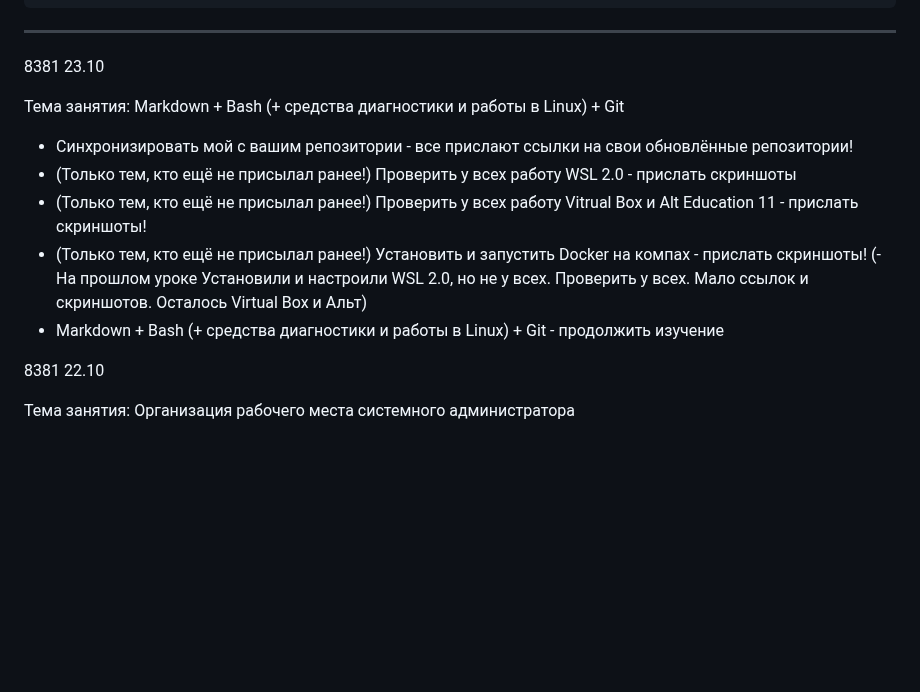
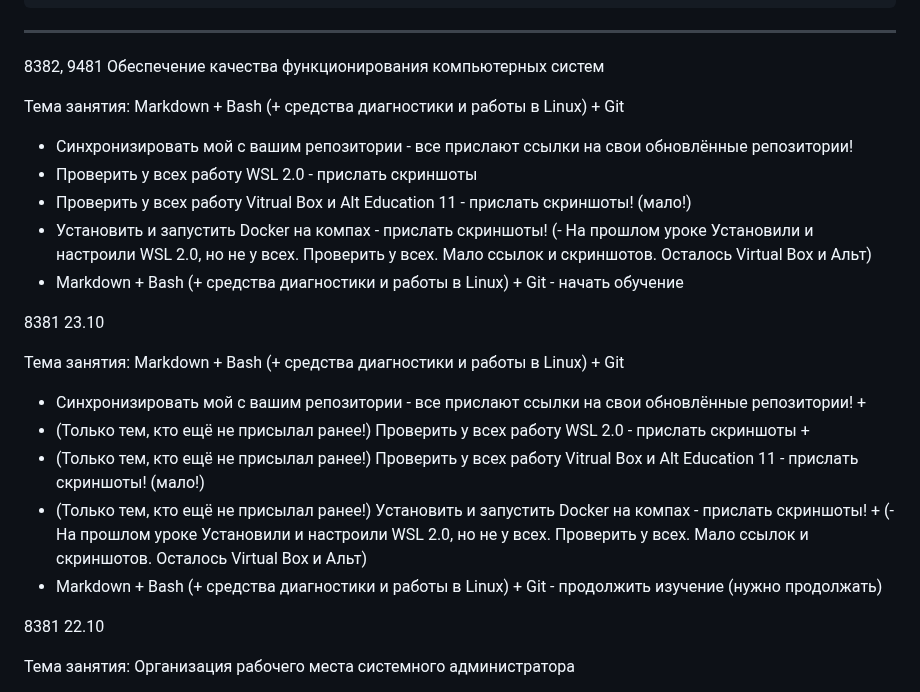
Before and after one commit to yufusawa/MfuaGit, a Markdown page: Todo.md, the part around the change. GitHub-like rendering; blank space fills up the shorter version.

````diff
--- a/Todo.md
+++ b/Todo.md
@@ -48,16 +48,29 @@
 ```
 
 ***
+
+8382, 9481 Обеспечение качества функционирования компьютерных систем
+
+Тема занятия: Markdown + Bash (+ cредства диагностики  и работы в Linux) + Git
+
+- Синхронизировать мой  с вашим репозитории - все прислают ссылки на свои обновлённые репозитории!
+- Проверить у всех работу WSL 2.0 - прислать скриншоты
+- Проверить у всех работу Vitrual Box и Alt Education 11  - прислать скриншоты! (мало!)
+- Установить и запустить Docker на компах  - прислать скриншоты!
+(- На прошлом уроке Установили и настроили WSL 2.0, но не у всех. Проверить у всех. Мало ссылок и скриншотов. Осталось Virtual Box и Альт)
+- Markdown + Bash (+ cредства диагностики  и работы в Linux) + Git - начать обучение
+
+
 8381 23.10
 
 Тема занятия: Markdown + Bash (+ cредства диагностики  и работы в Linux) + Git
 
-- Синхронизировать мой  с вашим репозитории - все прислают ссылки на свои обновлённые репозитории!
-- (Только тем, кто ещё не присылал ранее!) Проверить у всех работу WSL 2.0 - прислать скриншоты
-- (Только тем, кто ещё не присылал ранее!) Проверить у всех работу Vitrual Box и Alt Education 11  - прислать скриншоты!
-- (Только тем, кто ещё не присылал ранее!) Установить и запустить Docker на компах  - прислать скриншоты!
+- Синхронизировать мой  с вашим репозитории - все прислают ссылки на свои обновлённые репозитории! +
+- (Только тем, кто ещё не присылал ранее!) Проверить у всех работу WSL 2.0 - прислать скриншоты +
+- (Только тем, кто ещё не присылал ранее!) Проверить у всех работу Vitrual Box и Alt Education 11  - прислать скриншоты! (мало!)
+- (Только тем, кто ещё не присылал ранее!) Установить и запустить Docker на компах  - прислать скриншоты! +
 (- На прошлом уроке Установили и настроили WSL 2.0, но не у всех. Проверить у всех. Мало ссылок и скриншотов. Осталось Virtual Box и Альт)
-- Markdown + Bash (+ cредства диагностики  и работы в Linux) + Git - продолжить изучение
+- Markdown + Bash (+ cредства диагностики  и работы в Linux) + Git - продолжить изучение (нужно продолжать)
 
 8381 22.10
 
````
Also changed, not shown: content/Basics_database_design/Todo.md (added, +9 -0 lines).
